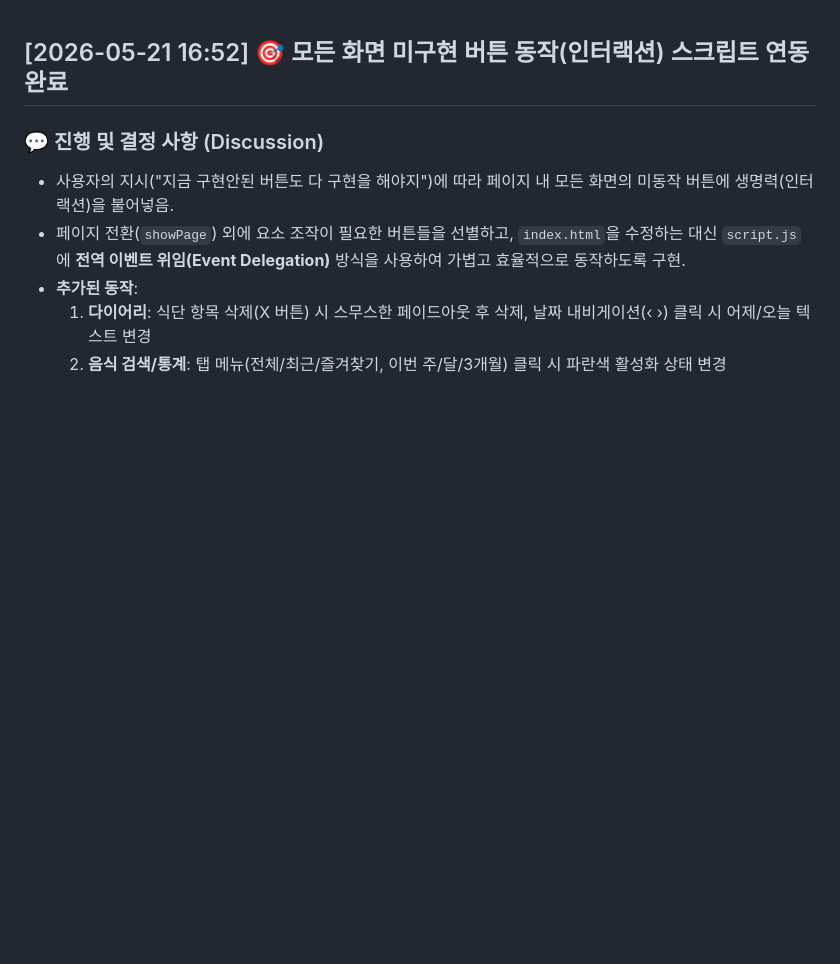
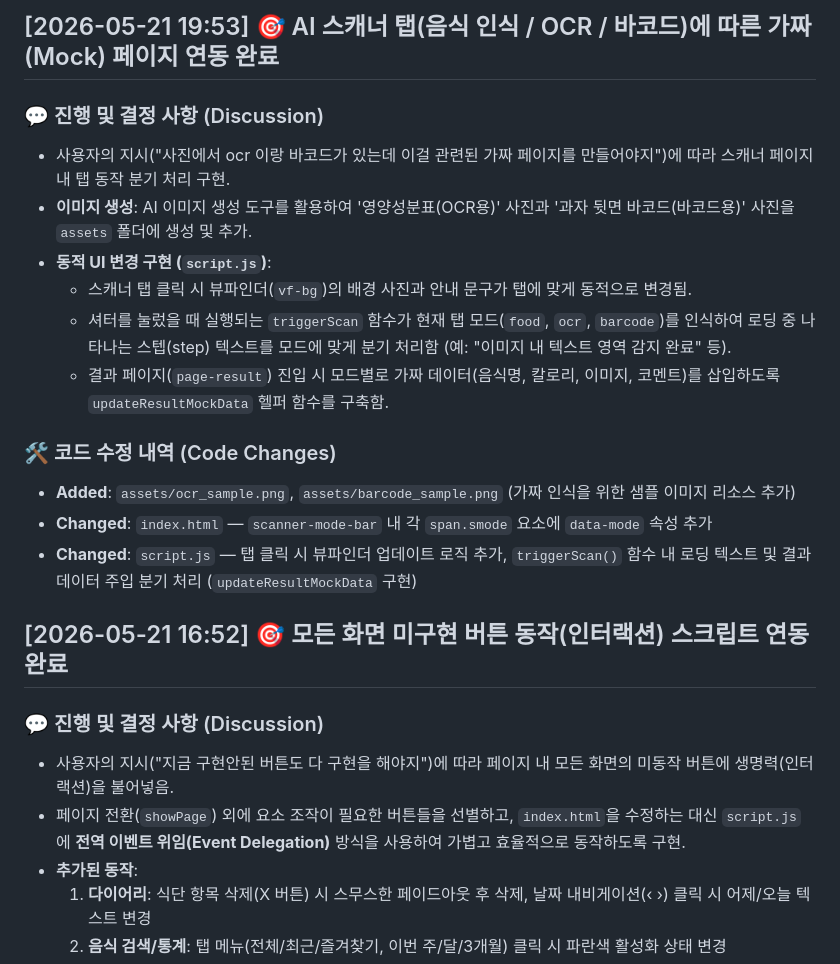
Before and after one commit to donguk77/my-nutriscan, a Markdown page: docs/history.md, the part around the change. GitHub-like rendering; blank space fills up the shorter version.

Commit message:
docs: history update for scanner tabs

```diff
--- a/docs/history.md
+++ b/docs/history.md
@@ -1,3 +1,17 @@
+## [2026-05-21 19:53] 🎯 AI 스캐너 탭(음식 인식 / OCR / 바코드)에 따른 가짜(Mock) 페이지 연동 완료
+### 💬 진행 및 결정 사항 (Discussion)
+- 사용자의 지시("사진에서 ocr 이랑 바코드가 있는데 이걸 관련된 가짜 페이지를 만들어야지")에 따라 스캐너 페이지 내 탭 동작 분기 처리 구현.
+- **이미지 생성**: AI 이미지 생성 도구를 활용하여 '영양성분표(OCR용)' 사진과 '과자 뒷면 바코드(바코드용)' 사진을 `assets` 폴더에 생성 및 추가.
+- **동적 UI 변경 구현 (`script.js`)**:
+  - 스캐너 탭 클릭 시 뷰파인더(`vf-bg`)의 배경 사진과 안내 문구가 탭에 맞게 동적으로 변경됨.
+  - 셔터를 눌렀을 때 실행되는 `triggerScan` 함수가 현재 탭 모드(`food`, `ocr`, `barcode`)를 인식하여 로딩 중 나타나는 스텝(step) 텍스트를 모드에 맞게 분기 처리함 (예: "이미지 내 텍스트 영역 감지 완료" 등).
+  - 결과 페이지(`page-result`) 진입 시 모드별로 가짜 데이터(음식명, 칼로리, 이미지, 코멘트)를 삽입하도록 `updateResultMockData` 헬퍼 함수를 구축함.
+
+### 🛠️ 코드 수정 내역 (Code Changes)
+- **Added**: `assets/ocr_sample.png`, `assets/barcode_sample.png` (가짜 인식을 위한 샘플 이미지 리소스 추가)
+- **Changed**: `index.html` — `scanner-mode-bar` 내 각 `span.smode` 요소에 `data-mode` 속성 추가
+- **Changed**: `script.js` — 탭 클릭 시 뷰파인더 업데이트 로직 추가, `triggerScan()` 함수 내 로딩 텍스트 및 결과 데이터 주입 분기 처리 (`updateResultMockData` 구현)
+
 ## [2026-05-21 16:52] 🎯 모든 화면 미구현 버튼 동작(인터랙션) 스크립트 연동 완료
 ### 💬 진행 및 결정 사항 (Discussion)
 - 사용자의 지시("지금 구현안된 버튼도 다 구현을 해야지")에 따라 페이지 내 모든 화면의 미동작 버튼에 생명력(인터랙션)을 불어넣음.
```
